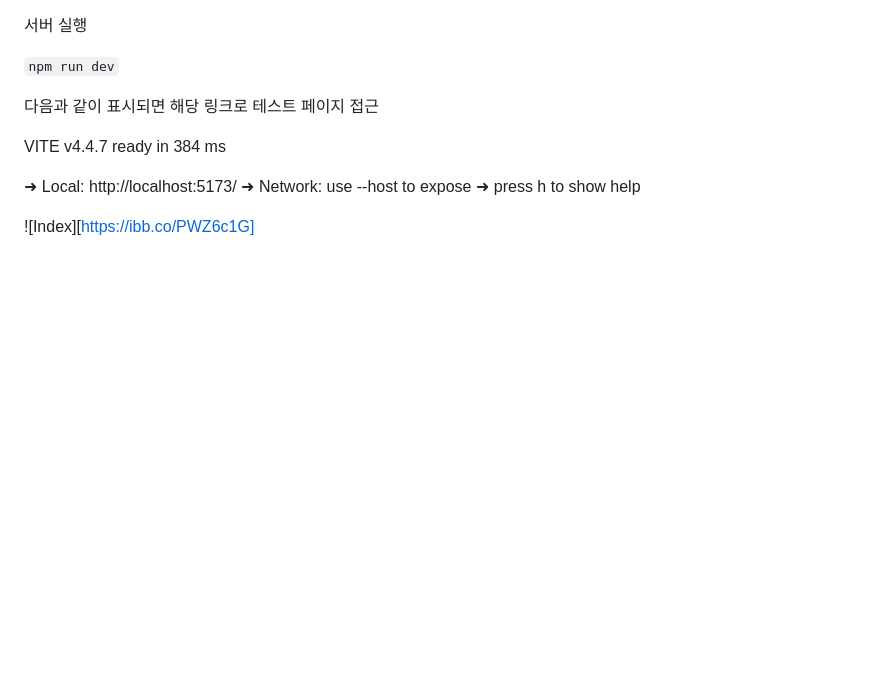
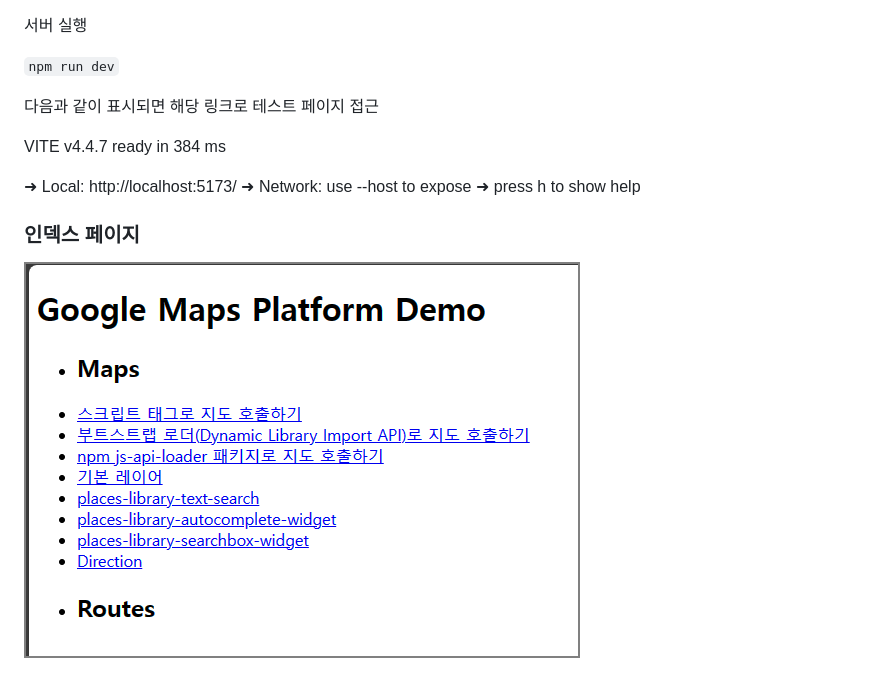
Before and after one commit to sjkwwe/googlemaps-demo, a Markdown page: README.md, the part around the change. Drawn GitHub-style; pictures changed too: img/index.png (added); blank space fills up the shorter version.

```diff
--- a/README.md
+++ b/README.md
@@ -24,4 +24,6 @@ VITE v4.4.7  ready in 384 ms
   ➜  Network: use --host to expose
   ➜  press h to show help
 
-![Index][https://ibb.co/PWZ6c1G]
+### 인덱스 페이지
+
+![Index](./img/index.png)
```
